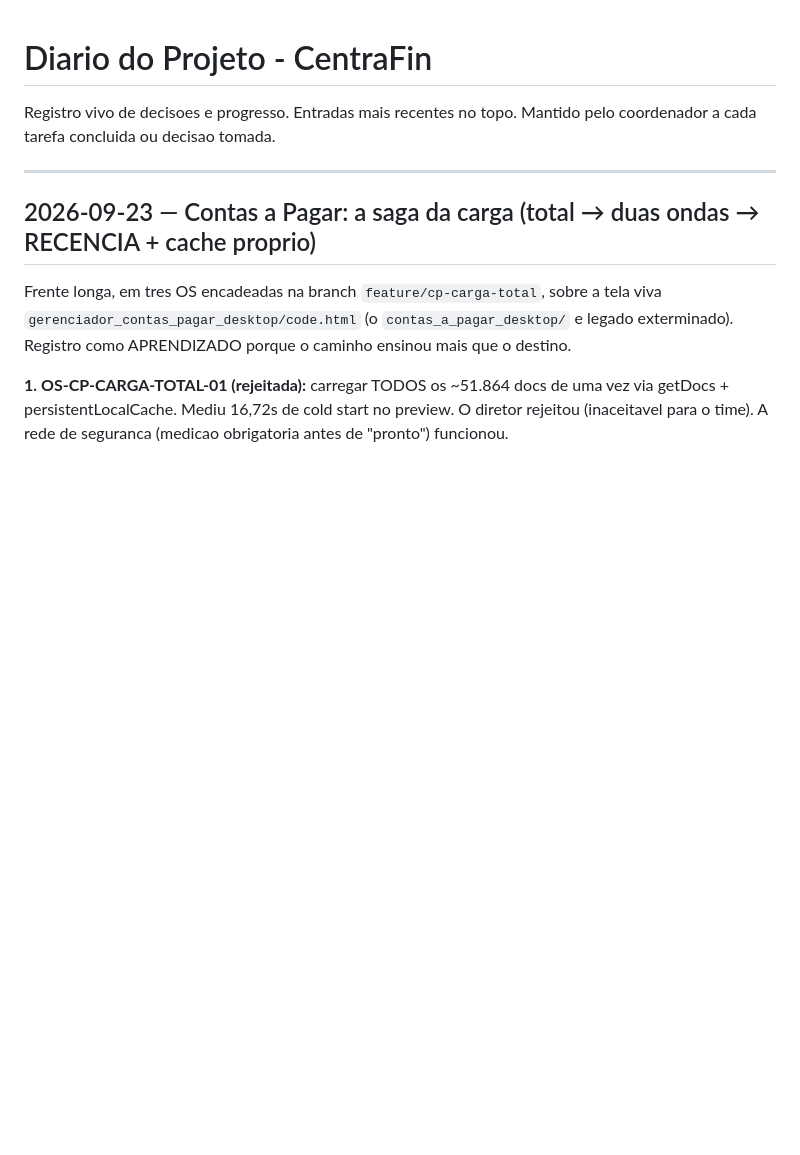
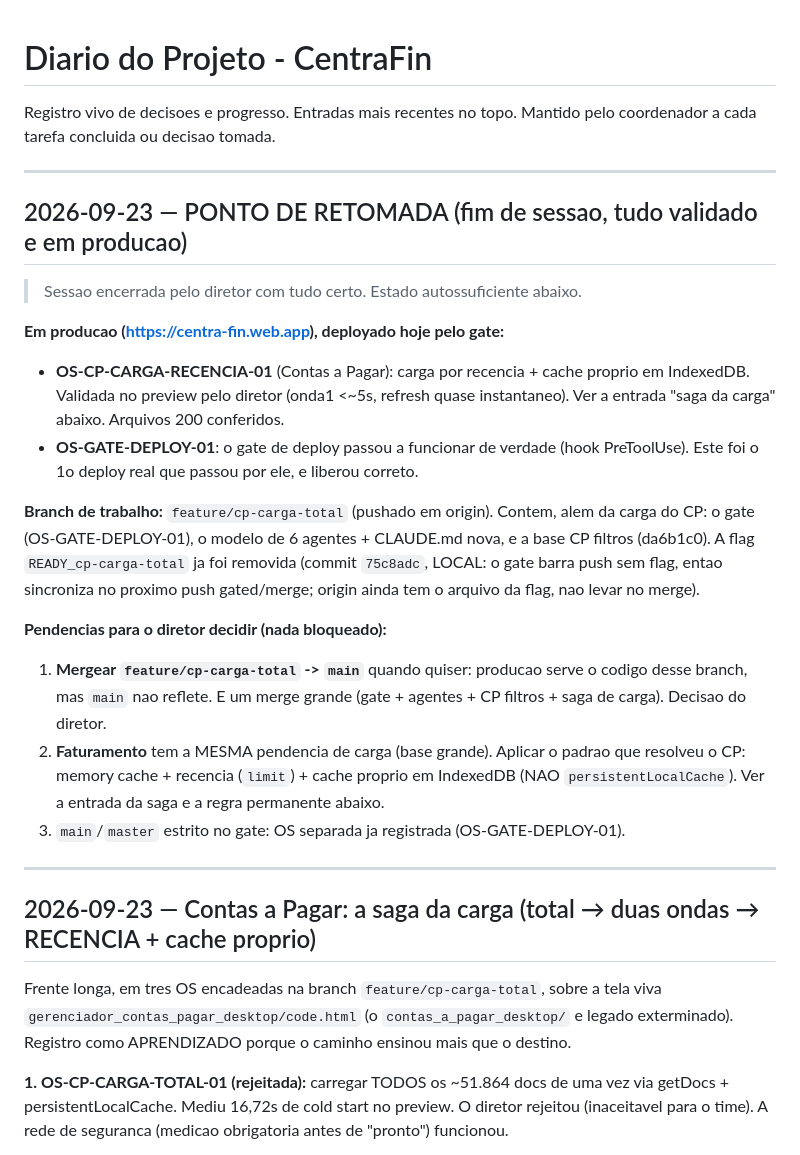
Before and after one commit to rikegv/centrafin-app, a Markdown page: DIARIO.md, the part around the change. Drawn GitHub-style; blank space fills up the shorter version.

Commit message:
docs: PONTO DE RETOMADA de fim de sessao no DIARIO (CP em producao, pendencias)
Co-Authored-By: Claude Opus 5 <noreply@anthropic.com>

Claude-Session: https://claude.ai/code/session_01So2JpvyxFviz3WvZKEAujc

```diff
--- a/DIARIO.md
+++ b/DIARIO.md
@@ -2,6 +2,34 @@
 
 Registro vivo de decisoes e progresso. Entradas mais recentes no topo.
 Mantido pelo coordenador a cada tarefa concluida ou decisao tomada.
+
+---
+
+## 2026-09-23 — PONTO DE RETOMADA (fim de sessao, tudo validado e em producao)
+
+> Sessao encerrada pelo diretor com tudo certo. Estado autossuficiente abaixo.
+
+**Em producao (https://centra-fin.web.app), deployado hoje pelo gate:**
+- **OS-CP-CARGA-RECENCIA-01** (Contas a Pagar): carga por recencia + cache proprio
+  em IndexedDB. Validada no preview pelo diretor (onda1 <~5s, refresh quase
+  instantaneo). Ver a entrada "saga da carga" abaixo. Arquivos 200 conferidos.
+- **OS-GATE-DEPLOY-01**: o gate de deploy passou a funcionar de verdade (hook
+  PreToolUse). Este foi o 1o deploy real que passou por ele, e liberou correto.
+
+**Branch de trabalho:** `feature/cp-carga-total` (pushado em origin). Contem, alem
+da carga do CP: o gate (OS-GATE-DEPLOY-01), o modelo de 6 agentes + CLAUDE.md nova,
+e a base CP filtros (da6b1c0). A flag `READY_cp-carga-total` ja foi removida (commit
+`75c8adc`, LOCAL: o gate barra push sem flag, entao sincroniza no proximo push
+gated/merge; origin ainda tem o arquivo da flag, nao levar no merge).
+
+**Pendencias para o diretor decidir (nada bloqueado):**
+1. **Mergear `feature/cp-carga-total` -> `main`** quando quiser: producao serve o
+   codigo desse branch, mas `main` nao reflete. E um merge grande (gate + agentes +
+   CP filtros + saga de carga). Decisao do diretor.
+2. **Faturamento** tem a MESMA pendencia de carga (base grande). Aplicar o padrao
+   que resolveu o CP: memory cache + recencia (`limit`) + cache proprio em IndexedDB
+   (NAO `persistentLocalCache`). Ver a entrada da saga e a regra permanente abaixo.
+3. `main`/`master` estrito no gate: OS separada ja registrada (OS-GATE-DEPLOY-01).
 
 ---
 
```
